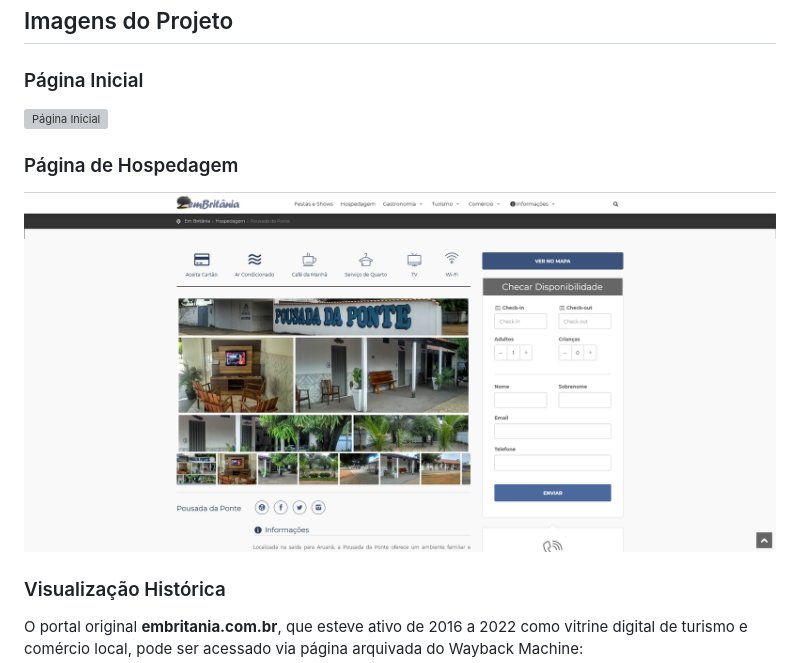
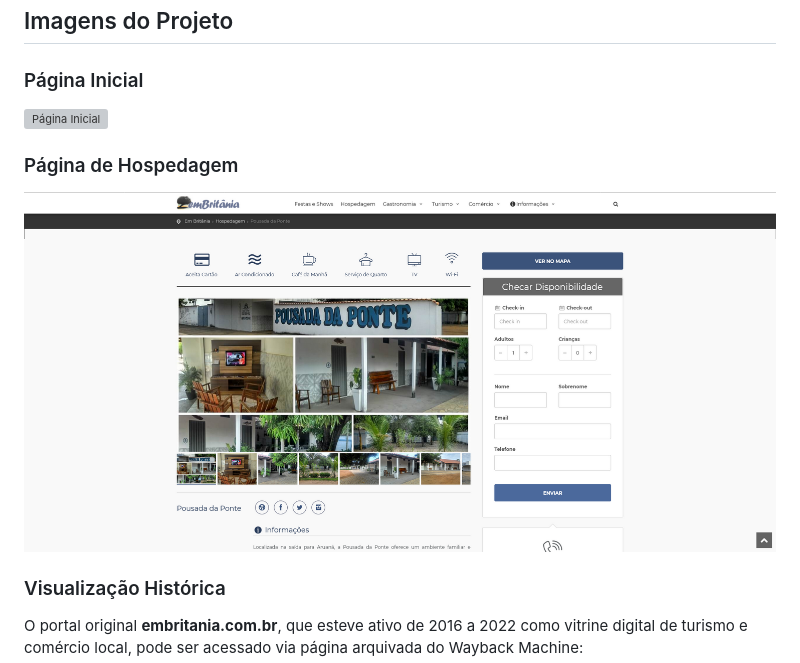
Before and after one commit to rafa-trindade/web-embritania, a Markdown page: README.md, the part around the change printed below. Rendered like a GitHub page; pictures changed too: docs/hospedagem.png (deleted), docs/hospedagem_v2.png (added); grey boxes are pictures that could not be loaded.

```diff
--- a/README.md
+++ b/README.md
@@ -35,6 +35,6 @@ O portal serviu como ferramenta de marketing, ampliando a visibilidade do restau
 
 ### Página de Hospedagem
-![Página de Hospedagem](docs/hospedagem.png)
+![Página de Hospedagem](docs/hospedagem_v2.png)
 
 ###  Visualização Histórica
 
```
Also changed, not shown: other parts of README.md (+1 -1 lines), 1 other file.
